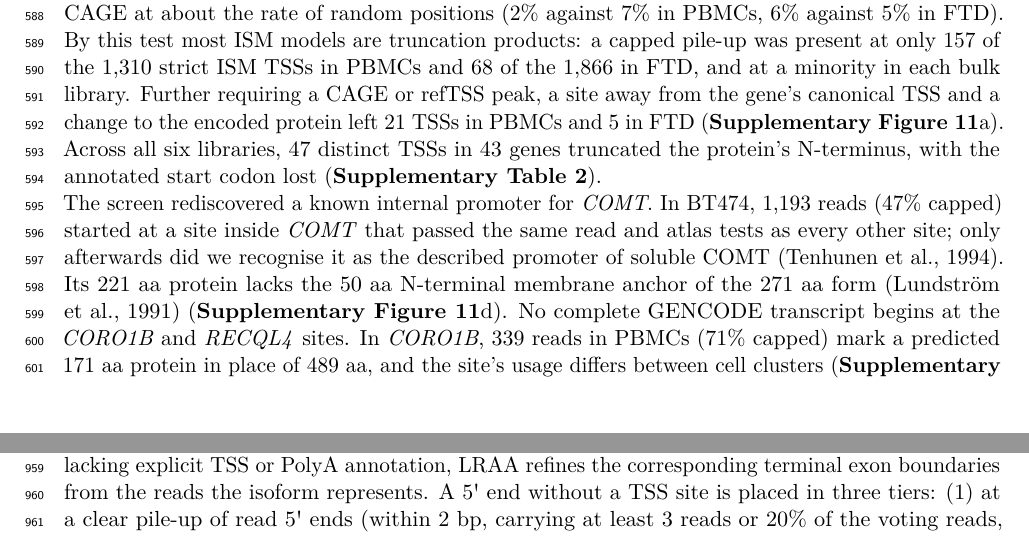
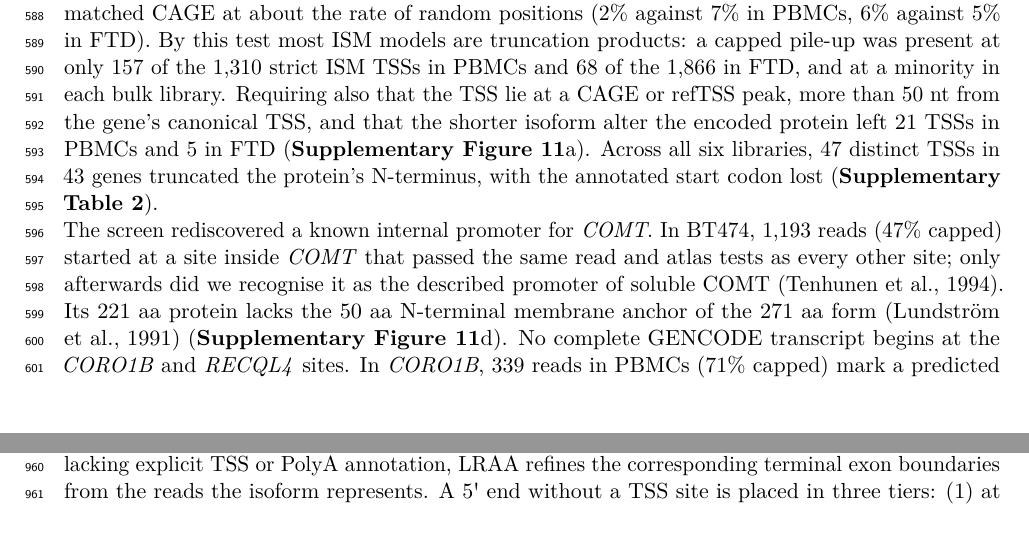
Before and after one commit to MethodsDev/LRAA-paper-LaTeX, a LaTeX document (main.tex, which reads sections/results.tex): two parts of pages 22 and 30 of 73, joined at a grey line, cut so that both start at the same text. Compiled offline with pdfLaTeX.

Commit message:
ISM: clearer wording of the further requirements
Co-Authored-By: Claude Opus 5.5 <noreply@anthropic.com>

```diff
--- a/sections/results.tex
+++ b/sections/results.tex
@@ -140,7 +140,7 @@ We applied the same proteoform analysis pipeline to FTD brain frontal cortex sam
 
 An incomplete splice match (ISM) isoform carries a longer isoform's intron chain without its 5\textquotesingle{}-most introns and starts inside one of that isoform's exons. This is the structure that 5\textquotesingle{} truncation of the longer RNA produces, so ISM isoforms are easily dismissed as fragments. Yet alternative promoters within a gene give transcripts of the same structure, often encoding a protein with a shorter N-terminus \citep{carninci2006,davuluri2008}. Because LRAA calls a TSS from the reads' 5\textquotesingle{} ends and cap signature rather than from the isoform's structure, it can keep these isoforms while removing truncation products. To find high-confidence examples of N-terminally truncated proteoforms, we scored the TSS of each strict ISM isoform in the LRAA models of the PBMC and FTD datasets and four bulk PacBio libraries on evidence independent of the models (\textbf{Methods}).
 
-The cap signature separated promoters from truncations (\textbf{Supplementary Figure~\ref{sfig:ism}}b). At read pile-ups that carried it, 84--97\% of sites lay within 10 nt of a FANTOM5 CAGE peak, against 12--16\% of random positions in the same exons, whereas uncapped pile-ups in the single-cell data matched CAGE at about the rate of random positions (2\% against 7\% in PBMCs, 6\% against 5\% in FTD). By this test most ISM models are truncation products: a capped pile-up was present at only 157 of the 1,310 strict ISM TSSs in PBMCs and 68 of the 1,866 in FTD, and at a minority in each bulk library. Further requiring a CAGE or refTSS peak, a site away from the gene's canonical TSS and a change to the encoded protein left 21 TSSs in PBMCs and 5 in FTD (\textbf{Supplementary Figure~\ref{sfig:ism}}a). Across all six libraries, 47 distinct TSSs in 43 genes truncated the protein's N-terminus, with the annotated start codon lost (\textbf{Supplementary Table 2}).
+The cap signature separated promoters from truncations (\textbf{Supplementary Figure~\ref{sfig:ism}}b). At read pile-ups that carried it, 84--97\% of sites lay within 10 nt of a FANTOM5 CAGE peak, against 12--16\% of random positions in the same exons, whereas uncapped pile-ups in the single-cell data matched CAGE at about the rate of random positions (2\% against 7\% in PBMCs, 6\% against 5\% in FTD). By this test most ISM models are truncation products: a capped pile-up was present at only 157 of the 1,310 strict ISM TSSs in PBMCs and 68 of the 1,866 in FTD, and at a minority in each bulk library. Requiring also that the TSS lie at a CAGE or refTSS peak, more than 50 nt from the gene's canonical TSS, and that the shorter isoform alter the encoded protein left 21 TSSs in PBMCs and 5 in FTD (\textbf{Supplementary Figure~\ref{sfig:ism}}a). Across all six libraries, 47 distinct TSSs in 43 genes truncated the protein's N-terminus, with the annotated start codon lost (\textbf{Supplementary Table 2}).
 
 The screen rediscovered a known internal promoter for \emph{COMT}. In BT474, 1,193 reads (47\% capped) started at a site inside \emph{COMT} that passed the same read and atlas tests as every other site; only afterwards did we recognise it as the described promoter of soluble COMT \citep{tenhunen1994}. Its 221 aa protein lacks the 50 aa N-terminal membrane anchor of the 271 aa form \citep{lundstrom1991} (\textbf{Supplementary Figure~\ref{sfig:ism}}d). No complete GENCODE transcript begins at the \emph{CORO1B} and \emph{RECQL4} sites. In \emph{CORO1B}, 339 reads in PBMCs (71\% capped) mark a predicted 171 aa protein in place of 489 aa, and the site's usage differs between cell clusters (\textbf{Supplementary Figure~\ref{sfig:ism}}f). The \emph{RECQL4} site was found independently in three bulk cell lines (\textbf{Supplementary Figure~\ref{sfig:ism}}g). The FTD example, \emph{EPB41L3}, lies at an annotated alternative start but rests on only 15 reads (\textbf{Supplementary Figure~\ref{sfig:ism}}e). These proteins are predictions from transcript structure: no translation or mass spectrometry data support them, and cleaved RNAs that are recapped would also pass the cap and CAGE tests \citep{otsuka2009,mercer2010}.
 
```
